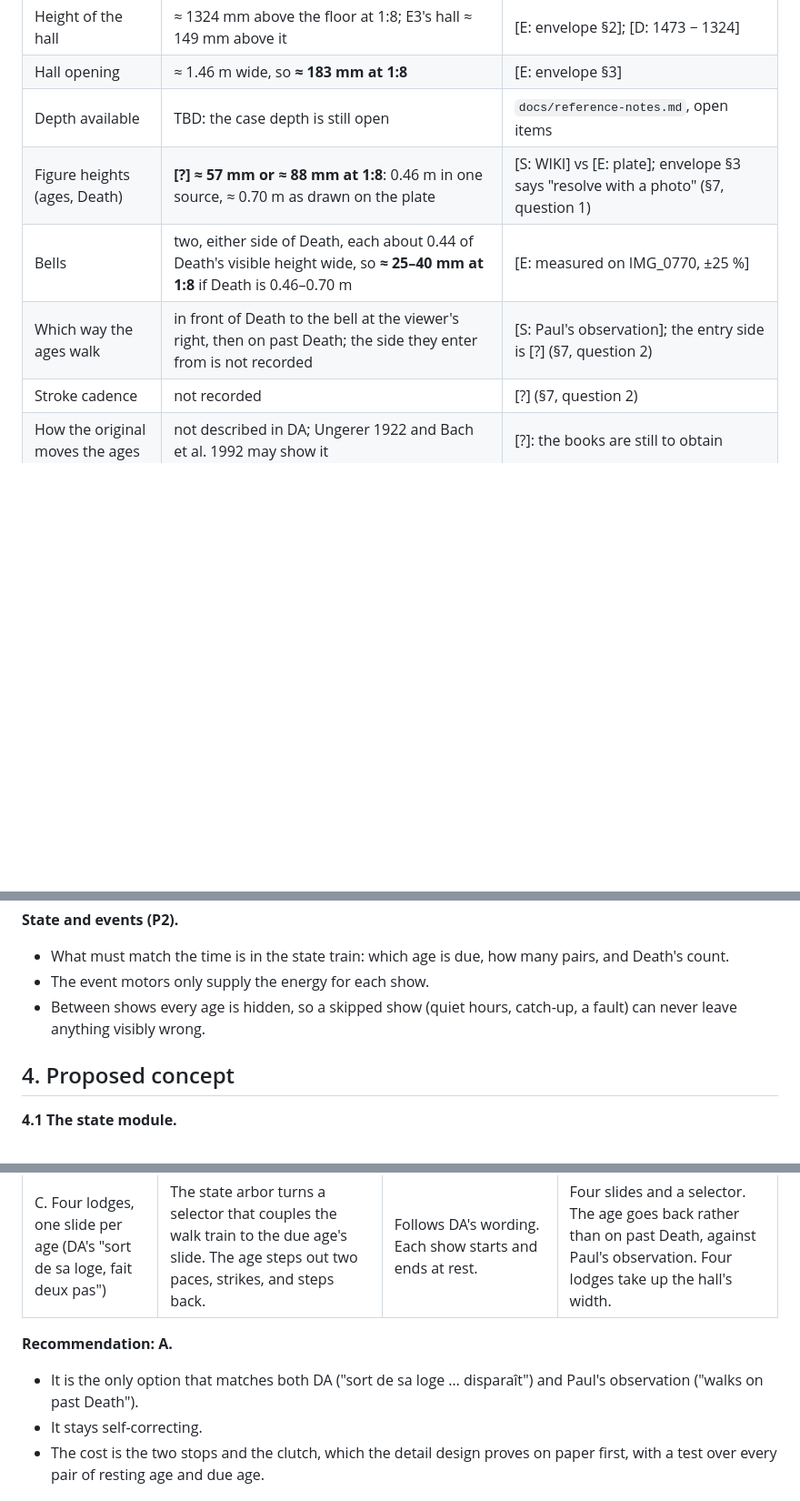
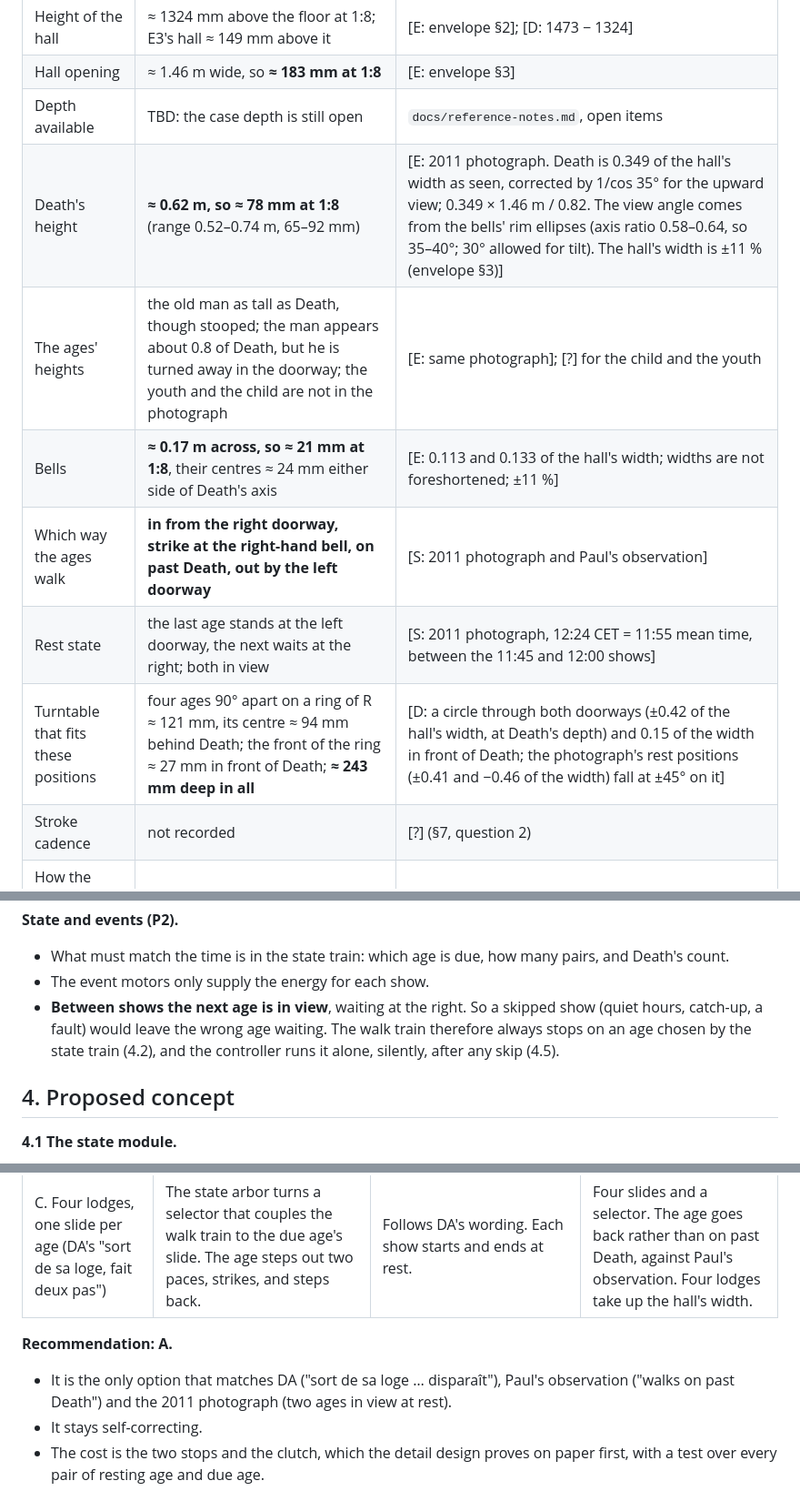
Before and after one commit to paulforrester/horloge-astronomique, a Markdown page: docs/e2-design.md, 3 parts joined by grey strips. Shown at 91% size. Rendered like a GitHub page; blank space fills up the shorter version.

```diff
--- a/docs/e2-design.md
+++ b/docs/e2-design.md
@@ -60,9 +78,12 @@ Death strikes the hour.
 | Height of the hall | ≈ 1324 mm above the floor at 1:8; E3's hall ≈ 149 mm above it | [E: envelope §2]; [D: 1473 − 1324] |
 | Hall opening | ≈ 1.46 m wide, so **≈ 183 mm at 1:8** | [E: envelope §3] |
 | Depth available | TBD: the case depth is still open | `docs/reference-notes.md`, open items |
-| Figure heights (ages, Death) | **[?] ≈ 57 mm or ≈ 88 mm at 1:8**: 0.46 m in one source, ≈ 0.70 m as drawn on the plate | [S: WIKI] vs [E: plate]; envelope §3 says "resolve with a photo" (§7, question 1) |
-| Bells | two, either side of Death, each about 0.44 of Death's visible height wide, so **≈ 25–40 mm at 1:8** if Death is 0.46–0.70 m | [E: measured on IMG_0770, ±25 %] |
-| Which way the ages walk | in front of Death to the bell at the viewer's right, then on past Death; the side they enter from is not recorded | [S: Paul's observation]; the entry side is [?] (§7, question 2) |
+| Death's height | **≈ 0.62 m, so ≈ 78 mm at 1:8** (range 0.52–0.74 m, 65–92 mm) | [E: 2011 photograph. Death is 0.349 of the hall's width as seen, corrected by 1/cos 35° for the upward view; 0.349 × 1.46 m / 0.82. The view angle comes from the bells' rim ellipses (axis ratio 0.58–0.64, so 35–40°; 30° allowed for tilt). The hall's width is ±11 % (envelope §3)] |
+| The ages' heights | the old man as tall as Death, though stooped; the man appears about 0.8 of Death, but he is turned away in the doorway; the youth and the child are not in the photograph | [E: same photograph]; [?] for the child and the youth |
+| Bells | **≈ 0.17 m across, so ≈ 21 mm at 1:8**, their centres ≈ 24 mm either side of Death's axis | [E: 0.113 and 0.133 of the hall's width; widths are not foreshortened; ±11 %] |
+| Which way the ages walk | **in from the right doorway, strike at the right-hand bell, on past Death, out by the left doorway** | [S: 2011 photograph and Paul's observation] |
+| Rest state | the last age stands at the left doorway, the next waits at the right; both in view | [S: 2011 photograph, 12:24 CET = 11:55 mean time, between the 11:45 and 12:00 shows] |
+| Turntable that fits these positions | four ages 90° apart on a ring of R ≈ 121 mm, its centre ≈ 94 mm behind Death; the front of the ring ≈ 27 mm in front of Death; **≈ 243 mm deep in all** | [D: a circle through both doorways (±0.42 of the hall's width, at Death's depth) and 0.15 of the width in front of Death; the photograph's rest positions (±0.41 and −0.46 of the width) fall at ±45° on it] |
 | Stroke cadence | not recorded | [?] (§7, question 2) |
 | How the original moves the ages | not described in DA; Ungerer 1922 and Bach et al. 1992 may show it | [?]: the books are still to obtain |
 | State arbor | 1 rev/h, legal time; quarter snail 1:1; hour snail through 12:1 (12/48 · 15/45, as M1's motion work) | [S: M1 gate, decision 1; architecture §3] |
@@ -83,8 +104,10 @@ As everywhere: **pass timing electrically and position mechanically** (architect
 - What must match the time is in the state train: which age is due, how many pairs, and Death's
   count.
 - The event motors only supply the energy for each show.
-- Between shows every age is hidden, so a skipped show (quiet hours, catch-up, a fault) can never
-  leave anything visibly wrong.
+- **Between shows the next age is in view**, waiting at the right. So a skipped show (quiet
+  hours, catch-up, a fault) would leave the wrong age waiting. The walk train therefore always
+  stops on an age chosen by the state train (4.2), and the controller runs it alone, silently,
+  after any skip (4.5).
 
 ## 4. Proposed concept
 
@@ -145,8 +177,8 @@ All three options keep the state in the state train. They differ in how the age
 | C. Four lodges, one slide per age (DA's "sort de sa loge, fait deux pas") | The state arbor turns a selector that couples the walk train to the due age's slide. The age steps out two paces, strikes, and steps back. | Follows DA's wording. Each show starts and ends at rest. | Four slides and a selector. The age goes back rather than on past Death, against Paul's observation. Four lodges take up the hall's width. |
 
 **Recommendation: A.**
-- It is the only option that matches both DA ("sort de sa loge … disparaît") and Paul's
-  observation ("walks on past Death").
+- It is the only option that matches DA ("sort de sa loge … disparaît"), Paul's observation
+  ("walks on past Death") and the 2011 photograph (two ages in view at rest).
 - It stays self-correcting.
 - The cost is the two stops and the clutch, which the detail design proves on paper first, with a
   test over every pair of resting age and due age.
```
Also changed, not shown: other parts of docs/e2-design.md (+53 -22 lines), docs/envelope.md (+1 -1 lines), docs/reference-notes.md (+31 -4 lines), docs/img/e2/e2_concept.png, docs/img/e2/original_lower_hall_2011.jpg (added).
